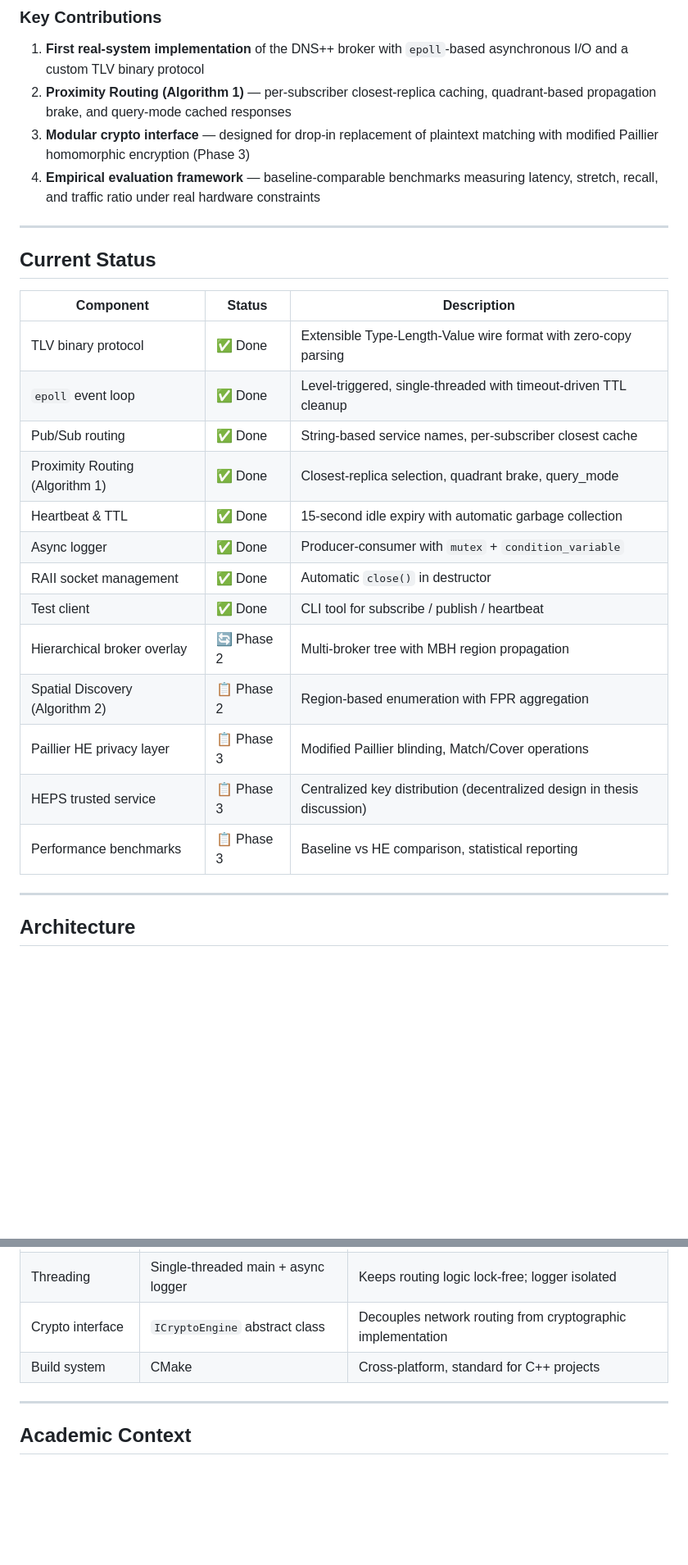
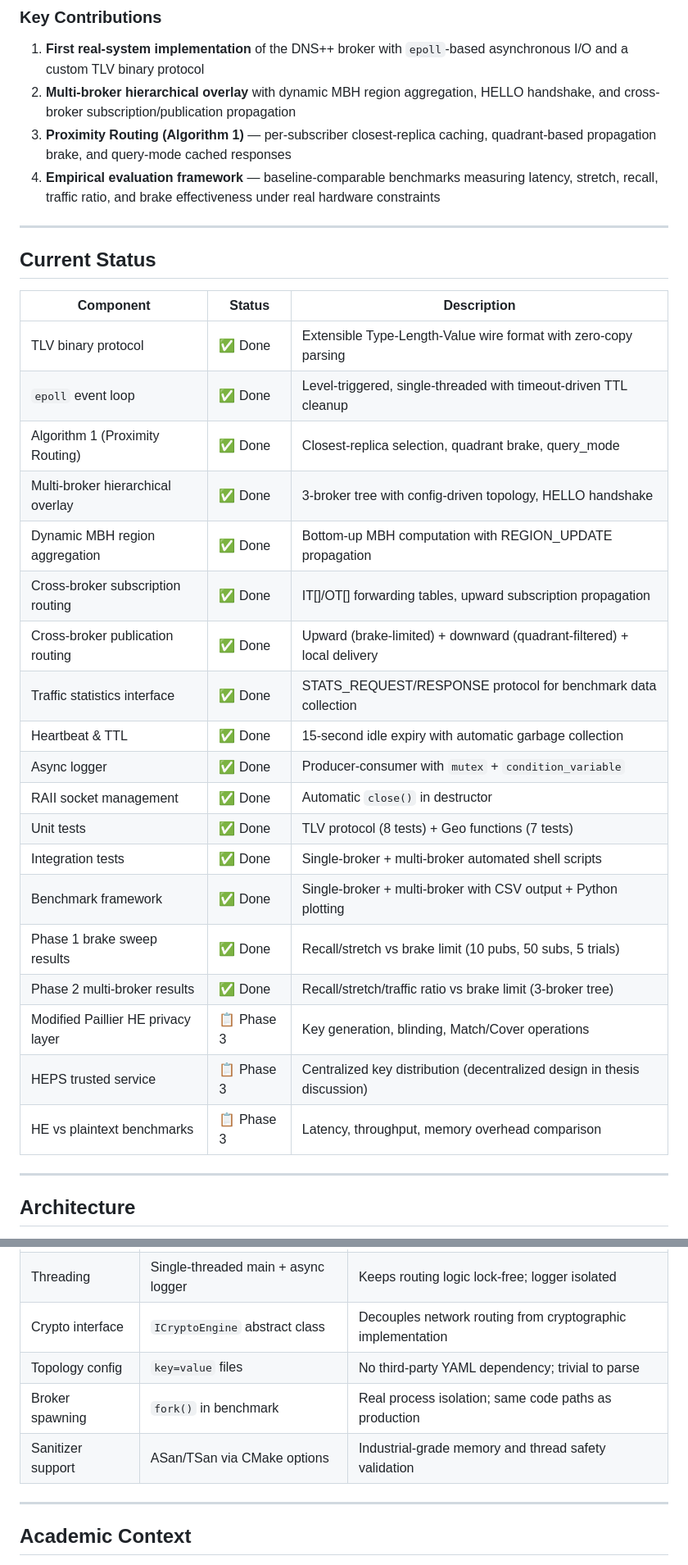
Before and after one commit to Ethanxx2021/dns_plus_plus, a Markdown page: README.md, 2 parts joined by grey strips. Shown at 82% size. Drawn GitHub-style; blank space fills up the shorter version.

```diff
--- a/README.md
+++ b/README.md
@@ -18,9 +18,9 @@ This repository contains a **from-scratch C++ implementation** of the DNS++ brok
 ### Key Contributions
 
 1. **First real-system implementation** of the DNS++ broker with `epoll`-based asynchronous I/O and a custom TLV binary protocol
-2. **Proximity Routing (Algorithm 1)** — per-subscriber closest-replica caching, quadrant-based propagation brake, and query-mode cached responses
-3. **Modular crypto interface** — designed for drop-in replacement of plaintext matching with modified Paillier homomorphic encryption (Phase 3)
-4. **Empirical evaluation framework** — baseline-comparable benchmarks measuring latency, stretch, recall, and traffic ratio under real hardware constraints
+2. **Multi-broker hierarchical overlay** with dynamic MBH region aggregation, HELLO handshake, and cross-broker subscription/publication propagation
+3. **Proximity Routing (Algorithm 1)** — per-subscriber closest-replica caching, quadrant-based propagation brake, and query-mode cached responses
+4. **Empirical evaluation framework** — baseline-comparable benchmarks measuring latency, stretch, recall, traffic ratio, and brake effectiveness under real hardware constraints
 
 ---
 
@@ -30,17 +30,23 @@ This repository contains a **from-scratch C++ implementation** of the DNS++ brok
 |-----------|--------|-------------|
 | TLV binary protocol | ✅ Done | Extensible Type-Length-Value wire format with zero-copy parsing |
 | `epoll` event loop | ✅ Done | Level-triggered, single-threaded with timeout-driven TTL cleanup |
-| Pub/Sub routing | ✅ Done | String-based service names, per-subscriber closest cache |
-| Proximity Routing (Algorithm 1) | ✅ Done | Closest-replica selection, quadrant brake, query_mode |
+| Algorithm 1 (Proximity Routing) | ✅ Done | Closest-replica selection, quadrant brake, query_mode |
+| Multi-broker hierarchical overlay | ✅ Done | 3-broker tree with config-driven topology, HELLO handshake |
+| Dynamic MBH region aggregation | ✅ Done | Bottom-up MBH computation with REGION_UPDATE propagation |
+| Cross-broker subscription routing | ✅ Done | IT[]/OT[] forwarding tables, upward subscription propagation |
+| Cross-broker publication routing | ✅ Done | Upward (brake-limited) + downward (quadrant-filtered) + local delivery |
+| Traffic statistics interface | ✅ Done | STATS_REQUEST/RESPONSE protocol for benchmark data collection |
 | Heartbeat & TTL | ✅ Done | 15-second idle expiry with automatic garbage collection |
 | Async logger | ✅ Done | Producer-consumer with `mutex` + `condition_variable` |
 | RAII socket management | ✅ Done | Automatic `close()` in destructor |
-| Test client | ✅ Done | CLI tool for subscribe / publish / heartbeat |
-| Hierarchical broker overlay | 🔄 Phase 2 | Multi-broker tree with MBH region propagation |
-| Spatial Discovery (Algorithm 2) | 📋 Phase 2 | Region-based enumeration with FPR aggregation |
-| Paillier HE privacy layer | 📋 Phase 3 | Modified Paillier blinding, Match/Cover operations |
+| Unit tests | ✅ Done | TLV protocol (8 tests) + Geo functions (7 tests) |
+| Integration tests | ✅ Done | Single-broker + multi-broker automated shell scripts |
+| Benchmark framework | ✅ Done | Single-broker + multi-broker with CSV output + Python plotting |
+| Phase 1 brake sweep results | ✅ Done | Recall/stretch vs brake limit (10 pubs, 50 subs, 5 trials) |
+| Phase 2 multi-broker results | ✅ Done | Recall/stretch/traffic ratio vs brake limit (3-broker tree) |
+| Modified Paillier HE privacy layer | 📋 Phase 3 | Key generation, blinding, Match/Cover operations |
 | HEPS trusted service | 📋 Phase 3 | Centralized key distribution (decentralized design in thesis discussion) |
-| Performance benchmarks | 📋 Phase 3 | Baseline vs HE comparison, statistical reporting |
+| HE vs plaintext benchmarks | 📋 Phase 3 | Latency, throughput, memory overhead comparison |
 
 ---
 
@@ -263,7 +361,9 @@ dns_plus_plus/
 | Distance function | Equirectangular approximation | Single `cos()` call; sufficient for routing decisions |
 | Threading | Single-threaded main + async logger | Keeps routing logic lock-free; logger isolated |
 | Crypto interface | `ICryptoEngine` abstract class | Decouples network routing from cryptographic implementation |
-| Build system | CMake | Cross-platform, standard for C++ projects |
+| Topology config | `key=value` files | No third-party YAML dependency; trivial to parse |
+| Broker spawning | `fork()` in benchmark | Real process isolation; same code paths as production |
+| Sanitizer support | ASan/TSan via CMake options | Industrial-grade memory and thread safety validation |
 
 ---
 
```
Also changed, not shown: other parts of README.md (+171 -79 lines).
